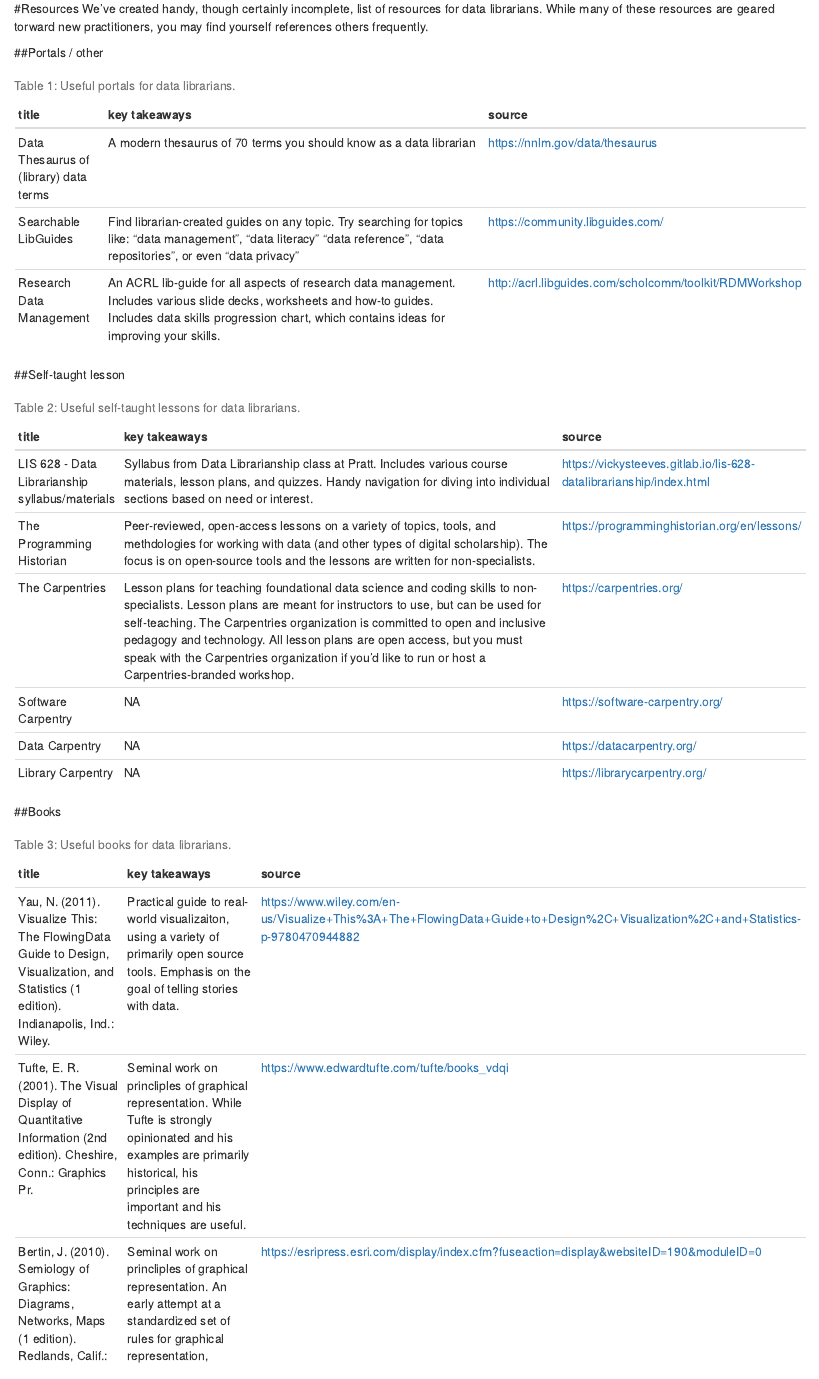
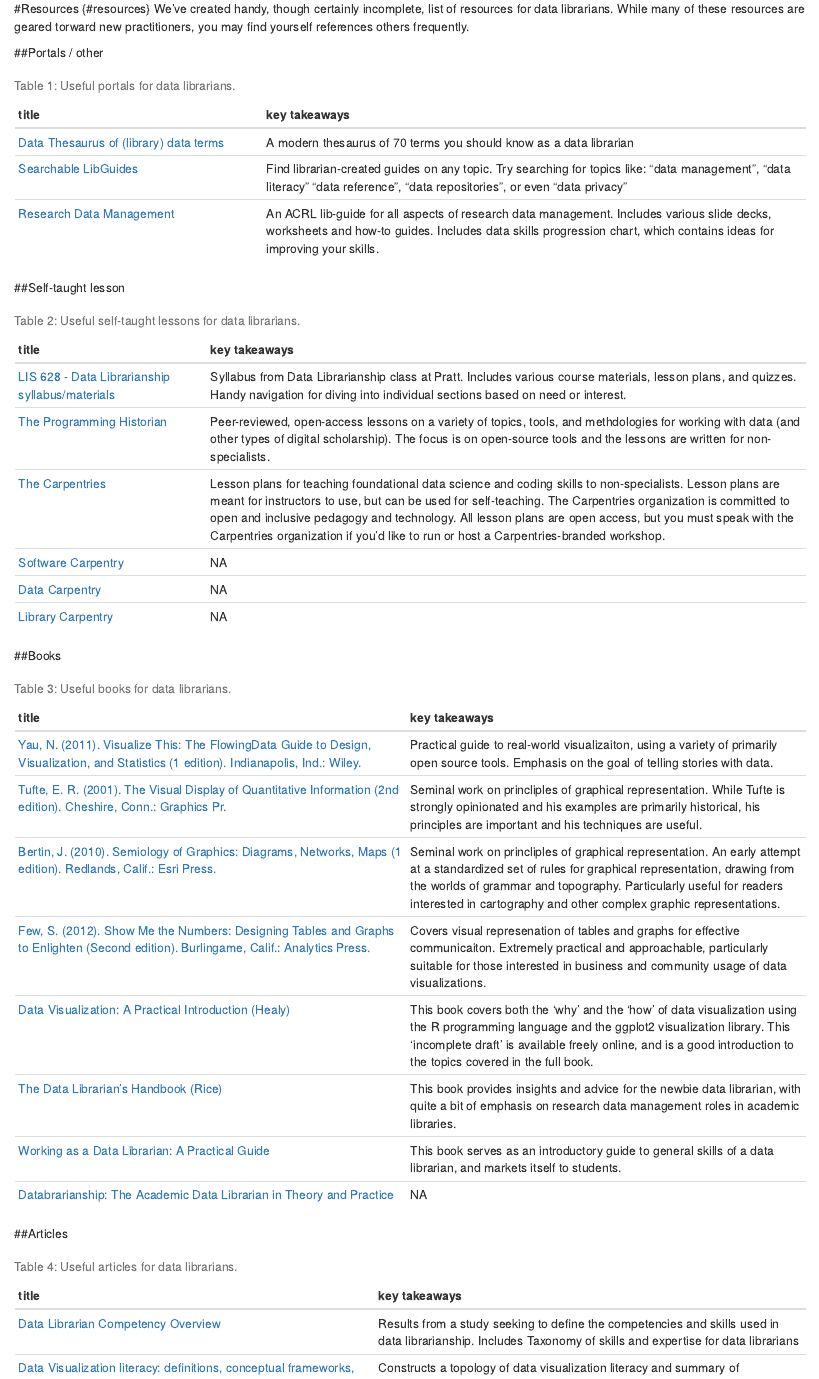
Before and after one commit to SPLOpenData/NewDataLib, an R Markdown document (03_Resources.Rmd): the page in a window 1100 px wide, from its top. Rendered offline with R 4.5, knitr and Pandoc, with nearby package versions; drawn as R Markdown's standard HTML page in place of the format the file asks for.

Commit message:
fixes, and typos

````diff
--- a/03_Resources.Rmd
+++ b/03_Resources.Rmd
@@ -1,12 +1,13 @@
-#Resources
+#Resources {#resources}
 We've created handy, though certainly incomplete, list of resources for data librarians. While many of these resources are geared torward new practitioners, you may find yourself references others frequently.
 
 ##Portals / other
 ```{r portals, echo = FALSE, fig.cap = 'A figure caption.'}
 resources<- readxl::read_xlsx("data.xlsx" ,sheet="resources")
 resources<-resources[resources$type == "Portals / Other",]
+resources$title<-paste("<a href='",resources$source,"'>" , resources$title,"</a>")
 knitr::kable(
-  resources[, c(1:2,4)], booktabs = TRUE,
+  resources[, c(1:2)], booktabs = TRUE,
   caption = 'Useful portals for data librarians.'
 )
 ```
@@ -15,8 +16,9 @@
 ```{r lessons, echo = FALSE, fig.cap = 'A figure caption.'}
 resources<- readxl::read_xlsx("data.xlsx" ,sheet="resources")
 resources<-resources[resources$type == "Self-taught lesson",]
+resources$title<-paste("<a href='",resources$source,"'>" , resources$title,"</a>")
 knitr::kable(
-  resources[, c(1:2,4)], booktabs = TRUE,
+  resources[, c(1:2)], booktabs = TRUE,
   caption = 'Useful self-taught lessons for data librarians.'
 )
 ```
@@ -25,8 +27,9 @@
 ```{r books, echo = FALSE, fig.cap = 'A figure caption.'}
 resources<- readxl::read_xlsx("data.xlsx" ,sheet="resources")
 resources<-resources[resources$type == "Book",]
+resources$title<-paste("<a href='",resources$source,"'>" , resources$title,"</a>")
 knitr::kable(
-  resources[, c(1:2,4)], booktabs = TRUE,
+  resources[, c(1:2)], booktabs = TRUE,
   caption = 'Useful books for data librarians.'
 )
 ```
@@ -35,8 +38,9 @@
 ```{r articles, echo = FALSE, fig.cap = 'A figure caption.'}
 resources<- readxl::read_xlsx("data.xlsx" ,sheet="resources")
 resources<-resources[resources$type == "Article / Journal article",]
+resources$title<-paste("<a href='",resources$source,"'>" , resources$title,"</a>")
 knitr::kable(
-  resources[, c(1:2,4)], booktabs = TRUE,
+  resources[, c(1:2)], booktabs = TRUE,
   caption = 'Useful articles for data librarians.'
 )
 ```
````
Also changed, not shown: 01_Roadmap.Rmd (+1 -1 lines), 02_Find_people.Rmd (+5 -3 lines), index.rmd (+1 -1 lines), index.html, networking.html (added), resources.html, roadmap.html, search_index.json, 9 other files.
